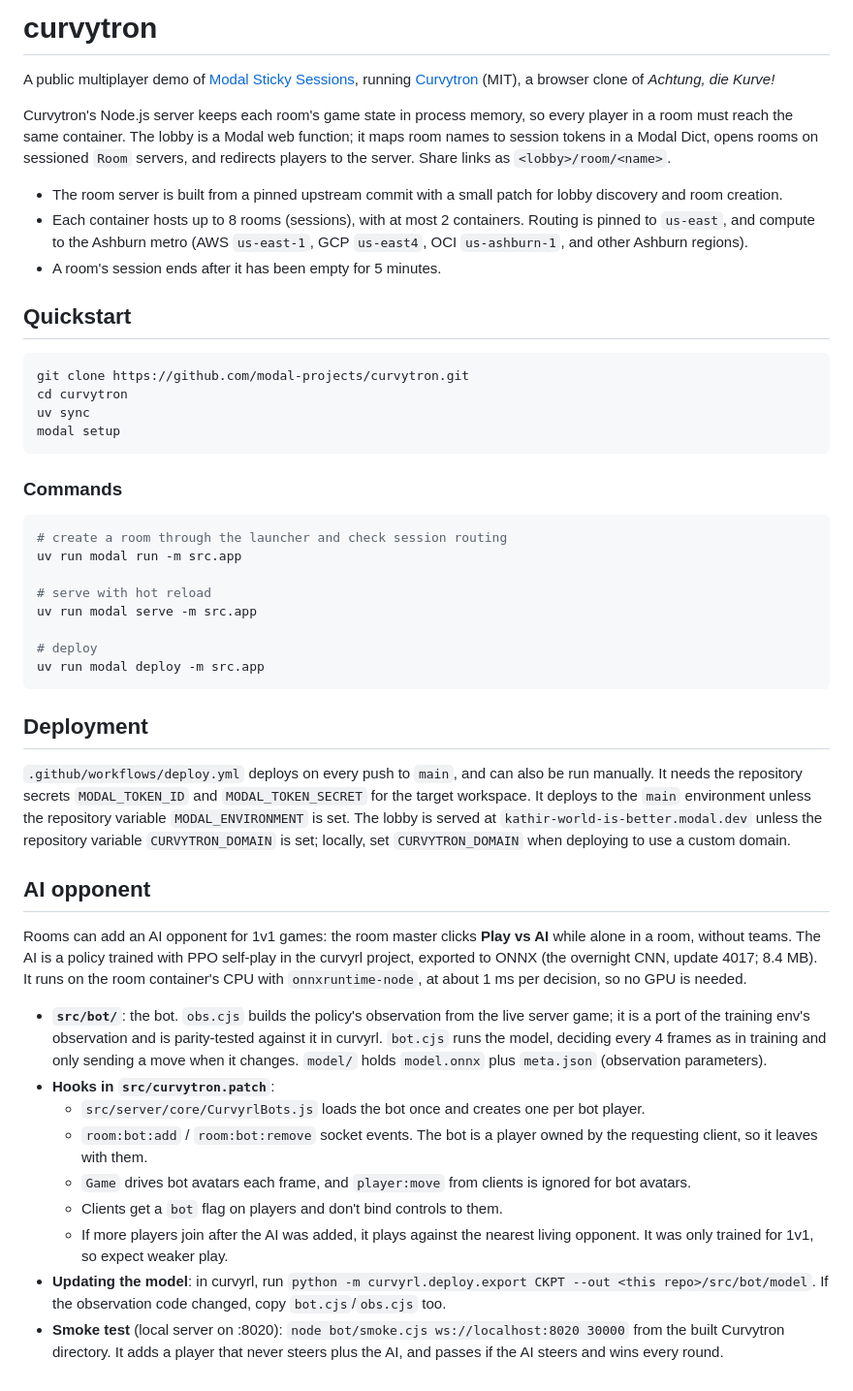
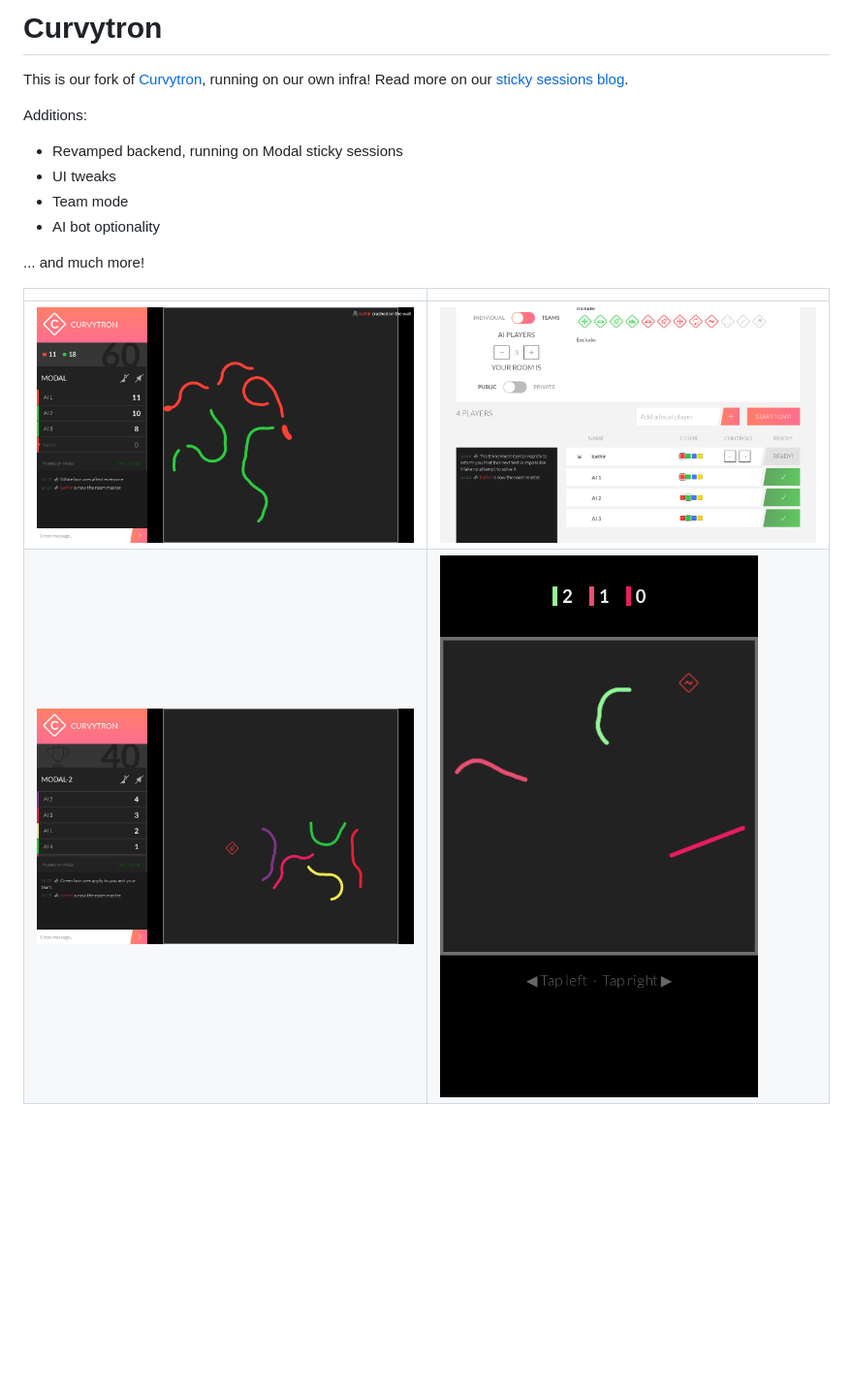
Before and after one commit to modal-projects/curvytron, a Markdown page: README.md, the part around the change. Shown at 97% size. Rendered like a GitHub page; pictures changed too: docs/screenshots/game-solo.png (added), docs/screenshots/game-teams.png (added), docs/screenshots/phone.png (added); blank space fills up the shorter version.

Commit message:
Shorten README and add screenshots (#26)
Co-authored-by: Devin AI <158243242+devin-ai-integration[bot]@users.noreply.github.com>

````diff
--- a/README.md
+++ b/README.md
@@ -1,49 +1,17 @@
-# curvytron
+# Curvytron
 
-A public multiplayer demo of [Modal Sticky Sessions](https://modal.com/docs/guide/sticky-sessions), running [Curvytron](https://github.com/Curvytron/curvytron) (MIT), a browser clone of _Achtung, die Kurve!_
+This is our fork of [Curvytron](https://github.com/Curvytron/curvytron), running on our own infra! Read more on our [sticky sessions blog](https://modal.com/blog/serverless-routing-made-sticky).
 
-Curvytron's Node.js server keeps each room's game state in process memory, so every player in a room must reach the same container. The lobby is a Modal web function; it maps room names to session tokens in a Modal Dict, opens rooms on sessioned `Room` servers, and redirects players to the server. Share links as `<lobby>/room/<name>`.
+Additions:
 
-- The room server is built from a pinned upstream commit with a small patch for lobby discovery and room creation.
-- Each container hosts up to 8 rooms (sessions), with at most 2 containers. Routing is pinned to `us-east`, and compute to the Ashburn metro (AWS `us-east-1`, GCP `us-east4`, OCI `us-ashburn-1`, and other Ashburn regions).
-- A room's session ends after it has been empty for 5 minutes.
+- Revamped backend, running on Modal sticky sessions
+- UI tweaks
+- Team mode
+- AI bot optionality
 
-## Quickstart
+... and much more!
 
-```bash
-git clone https://github.com/modal-projects/curvytron.git
-cd curvytron
-uv sync
-modal setup
-```
-
-### Commands
-
-```bash
-# create a room through the launcher and check session routing
-uv run modal run -m src.app
-
-# serve with hot reload
-uv run modal serve -m src.app
-
-# deploy
-uv run modal deploy -m src.app
-```
-
-## Deployment
-
-`.github/workflows/deploy.yml` deploys on every push to `main`, and can also be run manually. It needs the repository secrets `MODAL_TOKEN_ID` and `MODAL_TOKEN_SECRET` for the target workspace. It deploys to the `main` environment unless the repository variable `MODAL_ENVIRONMENT` is set. The lobby is served at `kathir-world-is-better.modal.dev` unless the repository variable `CURVYTRON_DOMAIN` is set; locally, set `CURVYTRON_DOMAIN` when deploying to use a custom domain.
-
-## AI opponent
-
-Rooms can add an AI opponent for 1v1 games: the room master clicks **Play vs AI** while alone in a room, without teams. The AI is a policy trained with PPO self-play in the curvyrl project, exported to ONNX (the overnight CNN, update 4017; 8.4 MB). It runs on the room container's CPU with `onnxruntime-node`, at about 1 ms per decision, so no GPU is needed.
-
-- **`src/bot/`**: the bot. `obs.cjs` builds the policy's observation from the live server game; it is a port of the training env's observation and is parity-tested against it in curvyrl. `bot.cjs` runs the model, deciding every 4 frames as in training and only sending a move when it changes. `model/` holds `model.onnx` plus `meta.json` (observation parameters).
-- **Hooks in `src/curvytron.patch`**:
-  - `src/server/core/CurvyrlBots.js` loads the bot once and creates one per bot player.
-  - `room:bot:add` / `room:bot:remove` socket events. The bot is a player owned by the requesting client, so it leaves with them.
-  - `Game` drives bot avatars each frame, and `player:move` from clients is ignored for bot avatars.
-  - Clients get a `bot` flag on players and don't bind controls to them.
-  - If more players join after the AI was added, it plays against the nearest living opponent. It was only trained for 1v1, so expect weaker play.
-- **Updating the model**: in curvyrl, run `python -m curvyrl.deploy.export CKPT --out <this repo>/src/bot/model`. If the observation code changed, copy `bot.cjs`/`obs.cjs` too.
-- **Smoke test** (local server on :8020): `node bot/smoke.cjs ws://localhost:8020 30000` from the built Curvytron directory. It adds a player that never steers plus the AI, and passes if the AI steers and wins every round.
+| | |
+|---|---|
+| ![Team game](docs/screenshots/game-teams.png) | ![Room with AI players](docs/screenshots/room.png) |
+| ![Free-for-all with AI players](docs/screenshots/game-solo.png) | ![Phone](docs/screenshots/phone.png) |
````
